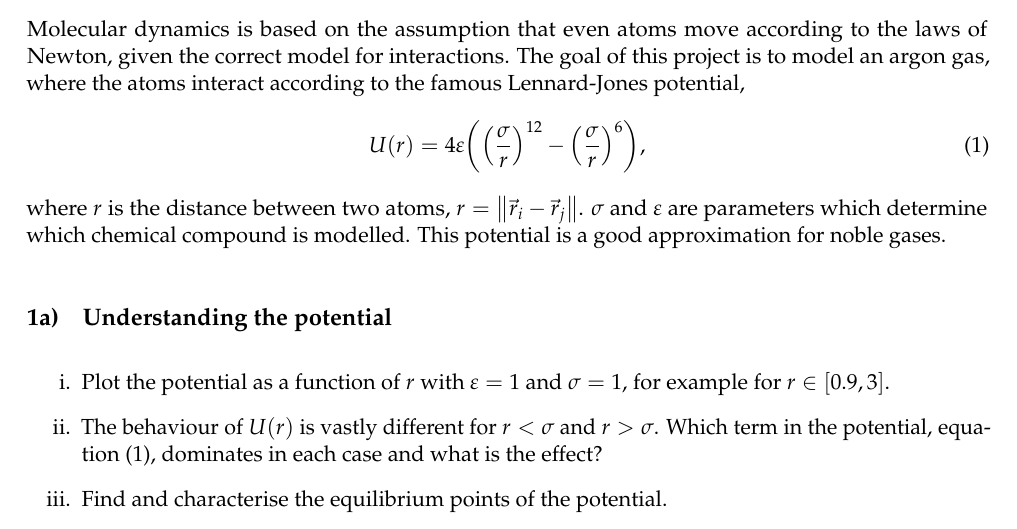
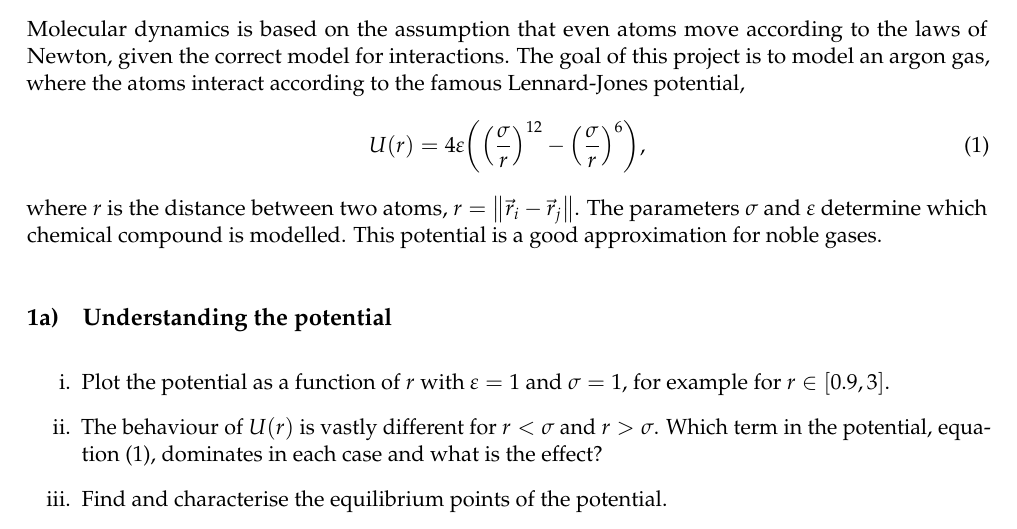
Before and after one commit to anjohan/fysmekprosjekt, a LaTeX document (project.tex): part of page 4 of 14, cut so that both start at the same text. Compiled offline with pdfLaTeX.

Commit message:
Skrev om en setning

```diff
--- a/project.tex
+++ b/project.tex
@@ -149,7 +149,7 @@ Molecular dynamics is based on the assumption that even atoms move according to
 \begin{equation}
     U(r) = 4\varepsilon\qty(\qty(\frac{\sigma}{r})^{12} - \qty(\frac{\sigma}{r})^6), \label{eq:lj}
 \end{equation}
-where \(r\) is the distance between two atoms, \(r=\norm{\vec{r}_i-\vec{r}_j}\). \(\sigma\) and \(\varepsilon\) are parameters which determine which chemical compound is modelled. This potential is a good approximation for noble gases.
+where \(r\) is the distance between two atoms, \(r=\norm{\vec{r}_i-\vec{r}_j}\). The parameters \(\sigma\) and \(\varepsilon\) determine which chemical compound is modelled. This potential is a good approximation for noble gases.
 
 \subsection{Understanding the potential}\label{subsec:understanding}
 \begin{enumerate}[label=\roman*.]
```
